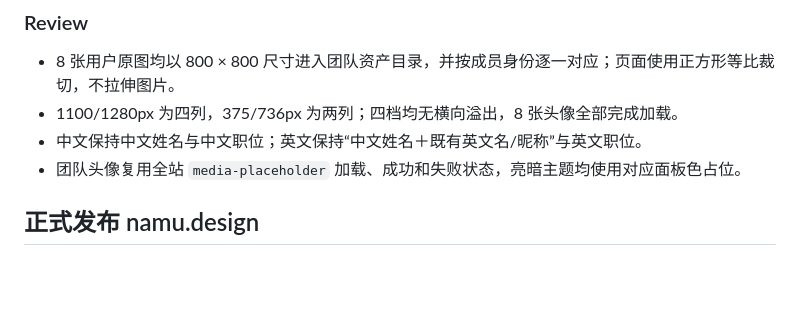
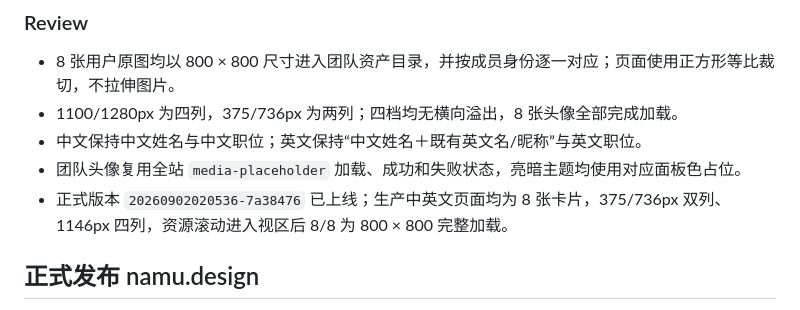
Before and after one commit to illli/namudesign, a Markdown page: tasks/todo.md, the part around one of its changes. GitHub-like rendering; blank space fills up the shorter version.

```diff
--- a/tasks/todo.md
+++ b/tasks/todo.md
@@ -294,6 +294,7 @@
 - 1100/1280px 为四列，375/736px 为两列；四档均无横向溢出，8 张头像全部完成加载。
 - 中文保持中文姓名与中文职位；英文保持“中文姓名＋既有英文名/昵称”与英文职位。
 - 团队头像复用全站 `media-placeholder` 加载、成功和失败状态，亮暗主题均使用对应面板色占位。
+- 正式版本 `20260902020536-7a38476` 已上线；生产中英文页面均为 8 张卡片，375/736px 双列、1146px 四列，资源滚动进入视区后 8/8 为 800 × 800 完整加载。
 
 ## 正式发布 namu.design
 
```
Also changed, not shown: other parts of tasks/todo.md (+1 -1 lines), PROGRESS.md (+2 -1 lines), design-qa.md (+1 -0 lines).
